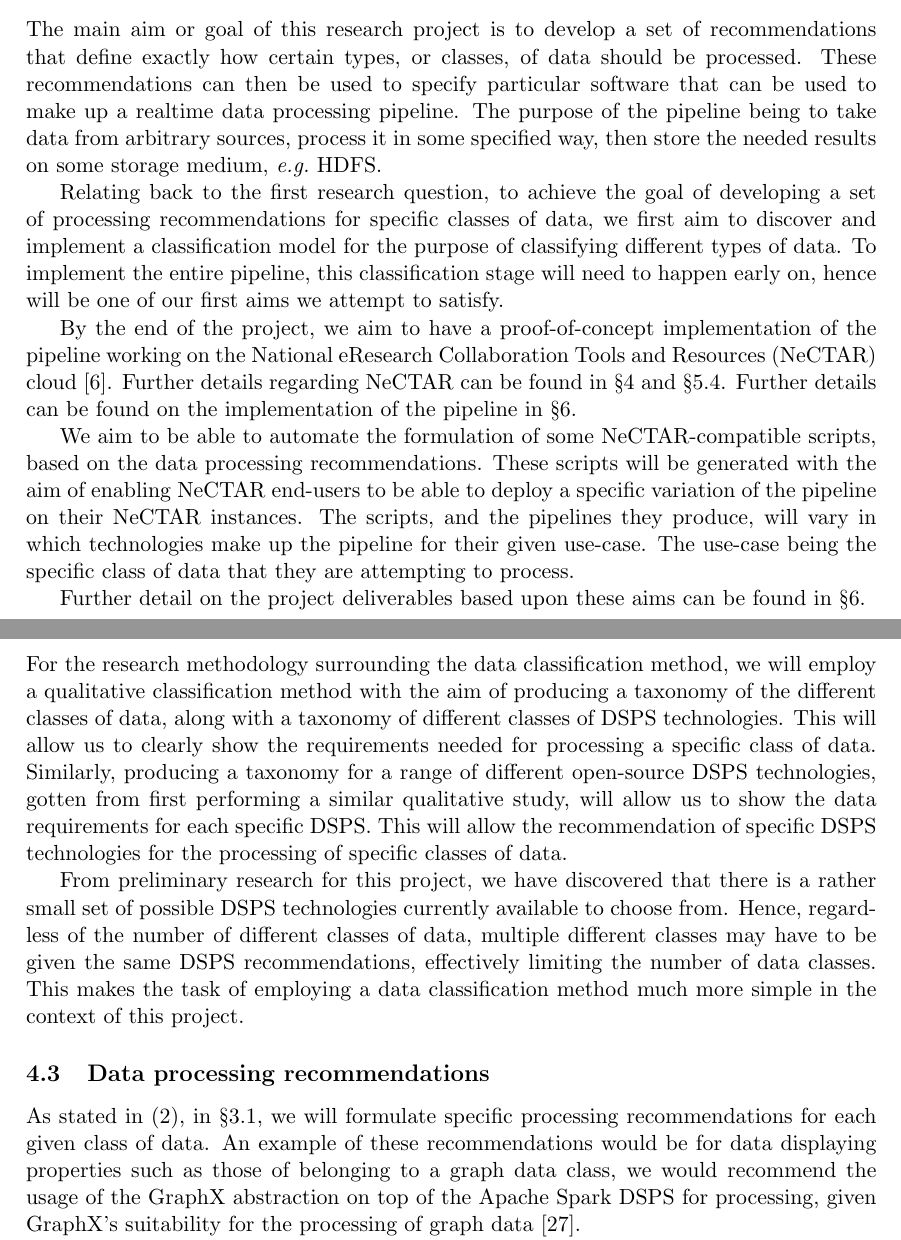
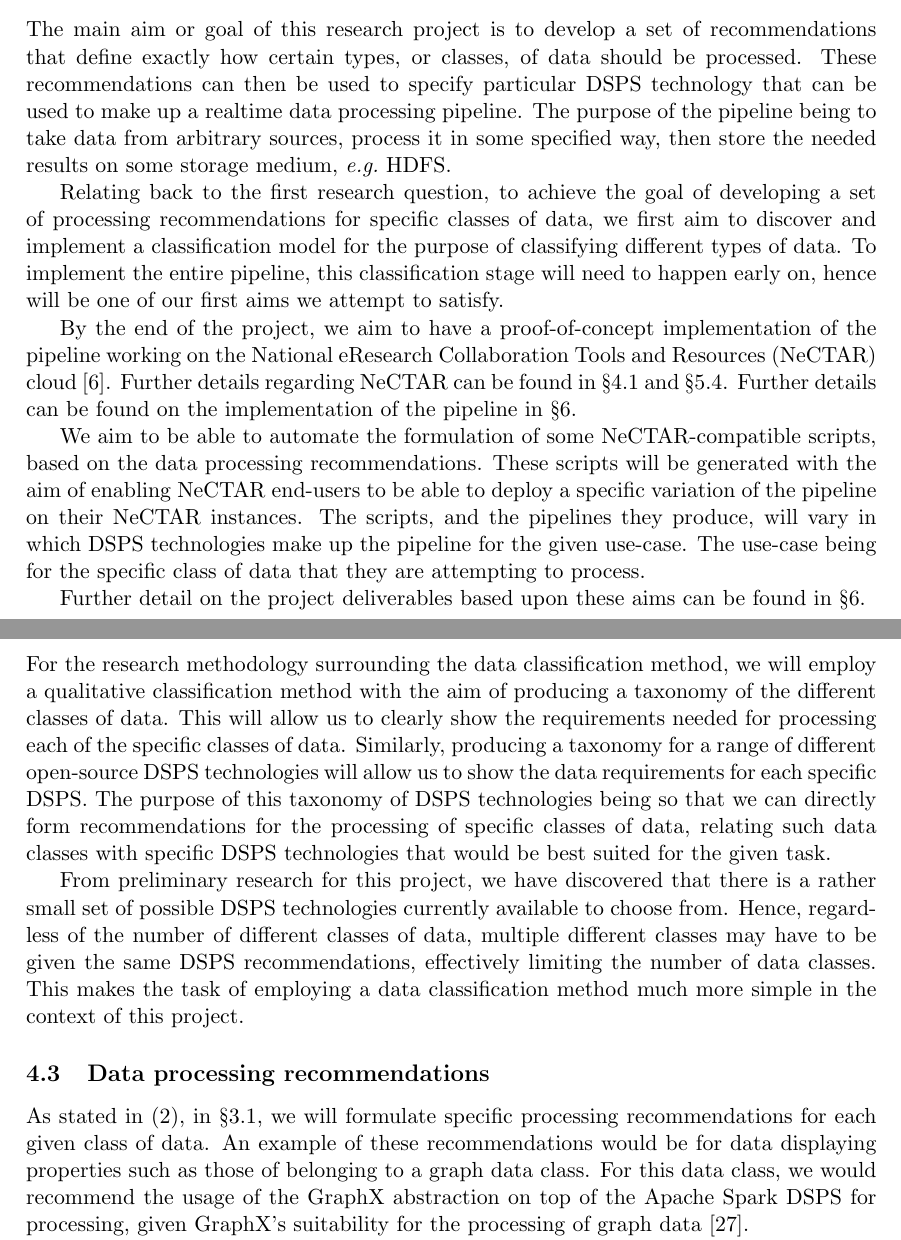
Before and after one commit to poltak/honours-proposal, a LaTeX document (proposal.tex): two parts of pages 6 and 7 of 13, joined at a grey line, cut so that both start at the same text. Compiled offline with pdfLaTeX.

Commit message:
Lots of minor changes in different sections

```diff
--- a/proposal.tex
+++ b/proposal.tex
@@ -262,7 +262,7 @@ Note that the methodology behind how we are going to answer these questions is g
 \label{sub:research_aims}
 
 The main aim or goal of this research project is to develop a set of recommendations that define exactly how certain
-types, or classes, of data should be processed. These recommendations can then be used to specify particular software
+types, or classes, of data should be processed. These recommendations can then be used to specify particular DSPS technology
 that can be used to make up a realtime data processing pipeline. The purpose of the pipeline being to take data from
 arbitrary sources, process it in some specified way, then store the needed results on some storage medium, \eg HDFS.
 
@@ -273,13 +273,13 @@ on, hence will be one of our first aims we attempt to satisfy.
 
 By the end of the project, we aim to have a proof-of-concept implementation of the pipeline working on the National
 eResearch Collaboration Tools and Resources (NeCTAR) cloud~\cite{web:Nectar}. Further details regarding NeCTAR can be
-found in~\sectref{sec:methodology} and~\sectref{sub:special_facilities_required}. Further details can be found on the
+found in~\sectref{sub:use_of_nectar_cloud_services} and~\sectref{sub:special_facilities_required}. Further details can be found on the
 implementation of the pipeline in~\sectref{sec:expected_outcomes}.
 
 We aim to be able to automate the formulation of some NeCTAR-compatible scripts, based on the data processing
 recommendations. These scripts will be generated with the aim of enabling NeCTAR end-users to be able to deploy a
 specific variation of the pipeline on their NeCTAR instances. The scripts, and the pipelines they produce, will vary in
-which technologies make up the pipeline for their given use-case. The use-case being the specific class of data that
+which DSPS technologies make up the pipeline for the given use-case. The use-case being for the specific class of data that
 they are attempting to process.
 
 Further detail on the project deliverables based upon these aims can be found in~\sectref{sec:expected_outcomes}.
@@ -319,11 +319,12 @@ in~\sectref{sub:special_facilities_required}.
 \label{sub:data_classification_method}
 
 For the research methodology surrounding the data classification method, we will employ a qualitative classification
-method with the aim of producing a taxonomy of the different classes of data, along with a taxonomy of different classes
-of DSPS technologies. This will allow us to clearly show the requirements needed for processing a specific class of
-data. Similarly, producing a taxonomy for a range of different open-source DSPS technologies, gotten from first
-performing a similar qualitative study, will allow us to show the data requirements for each specific DSPS. This will allow
-the recommendation of specific DSPS technologies for the processing of specific classes of data.
+method with the aim of producing a taxonomy of the different classes of data. This will allow us to clearly show the
+requirements needed for processing each of the specific classes of data. Similarly, producing a taxonomy for a range of
+different open-source DSPS technologies will allow us to show the data requirements for each specific DSPS. The purpose
+of this taxonomy of DSPS technologies being so that we can directly form recommendations for the processing of specific
+classes of data, relating such data classes with specific DSPS technologies that would be best suited for the given
+task.
 
 From preliminary research for this project, we have discovered that there is a rather small set of possible DSPS
 technologies currently available to choose from. Hence, regardless of the number of different classes of data, multiple
@@ -337,9 +338,9 @@ classes. This makes the task of employing a data classification method much more
 
 As stated in~\listref{item:recommendations}, in~\sectref{sub:research_questions}, we will formulate specific processing
 recommendations for each given class of data. An example of these recommendations would be for data displaying
-properties such as those of belonging to a graph data class, we would recommend the usage of the GraphX abstraction on top of
-the Apache Spark DSPS for processing, given GraphX's suitability for the processing of graph
-data~\cite{DBLP:journals/corr/XinCDGFS14}.
+properties such as those of belonging to a graph data class. For this data class, we would recommend the usage of the
+GraphX abstraction on top of the Apache Spark DSPS for processing, given GraphX's suitability for the processing of
+graph data~\cite{DBLP:journals/corr/XinCDGFS14}.
 
 These recommendations will be based directly off the data class and DSPS taxonomies that we will produce, as discussed
 in~\sectref{sub:data_classification_method}.
```
